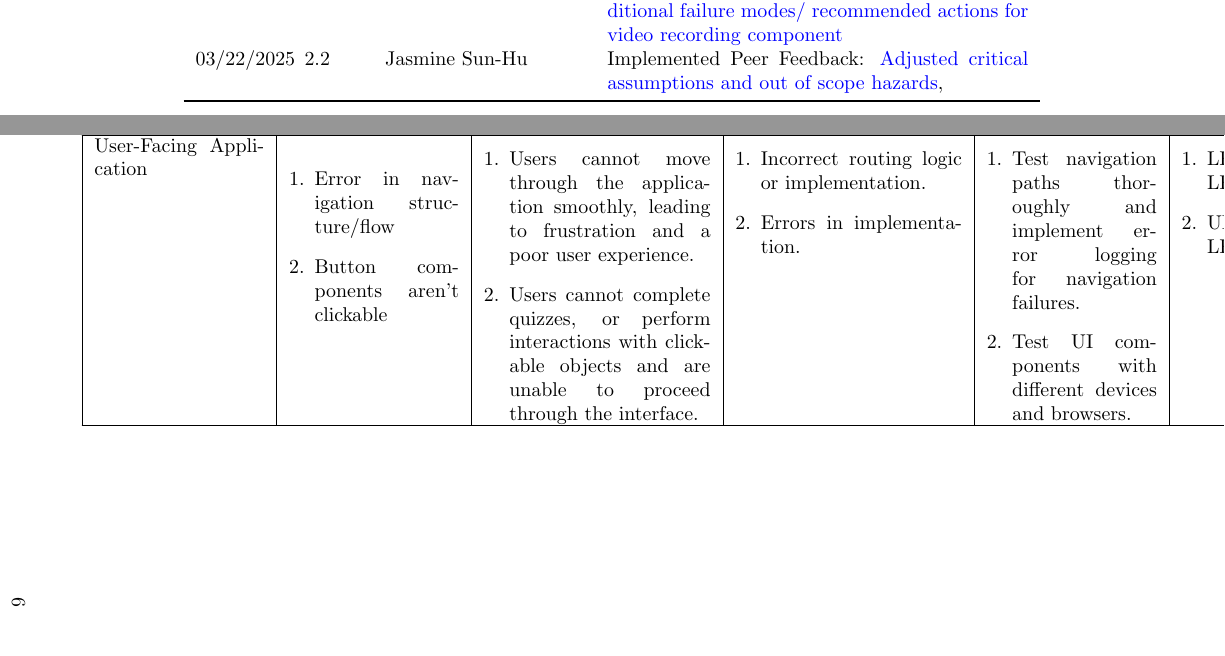
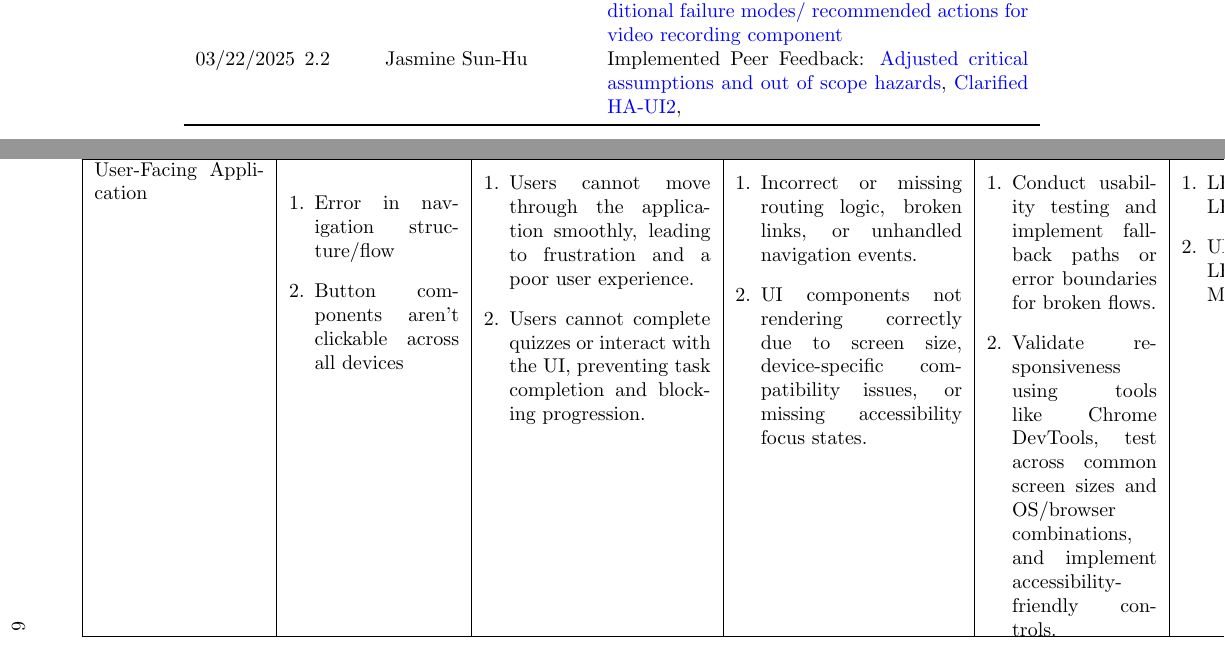
Before and after one commit to parishanizam/TeleHealth, a LaTeX document (docs/HazardAnalysis/HazardAnalysis.tex): two parts of pages 2 and 9 of 12, joined at a grey line, cut so that both start at the same text. The pictures show the PDF file docs/HazardAnalysis/HazardAnalysis.pdf that the author committed with the source.

Commit message:
Clarified HA-UI2 issue #156

```diff
--- a/docs/HazardAnalysis/HazardAnalysis.tex
+++ b/docs/HazardAnalysis/HazardAnalysis.tex
@@ -57,7 +57,7 @@
 10/25/2024 & 1.3 & Mitchell Weingust & Document Review, Added List of Tables/Figures, Fixed Grammar\\
 12/24/2024 & 1.4 & Jasmine Sun-Hu & Implemented Assigned Peer Feedback: \href{https://github.com/parishanizam/TeleHealth/issues/131}{Section 3}, \href{https://github.com/parishanizam/TeleHealth/issues/157}{Updated 5.2 Audio Recording Failure Modes}\\
 03/20/2025 & 2.1 & Jasmine Sun-Hu & Implemented TA Feedback: \href{https://github.com/parishanizam/TeleHealth/issues/233}{added \textbackslash multirow format to table 5.2}, \href{https://github.com/parishanizam/TeleHealth/issues/234}{Updated 5.2 recommended actions}, Implemented Peer Feedback: \href{https://github.com/parishanizam/TeleHealth/issues/153}{added additional failure modes/ recommended actions for video recording component}\\
-03/22/2025 & 2.2 & Jasmine Sun-Hu & Implemented Peer Feedback: \href{https://github.com/parishanizam/TeleHealth/issues/155}{Adjusted critical assumptions and out of scope hazards}, \\
+03/22/2025 & 2.2 & Jasmine Sun-Hu & Implemented Peer Feedback: \href{https://github.com/parishanizam/TeleHealth/issues/155}{Adjusted critical assumptions and out of scope hazards}, \href{https://github.com/parishanizam/TeleHealth/issues/156}{Clarified HA-UI2}, \\
 \bottomrule
 \end{tabularx}
 \end{table}
@@ -328,24 +328,24 @@ The following FMEA table is a breakdown of the hazards that could occur within t
   User-Facing Application &
   \begin{enumerate}[leftmargin=*]
       \item Error in navigation structure/flow
-      \item Button components aren't clickable
+      \item Button components aren't clickable across all devices
   \end{enumerate} &
   \begin{minipage}[t]{\linewidth}
   \begin{enumerate}[leftmargin=*]
       \item Users cannot move through the application smoothly, leading to frustration and a poor user experience.
-      \item Users cannot complete quizzes, or perform interactions with clickable objects and are unable to proceed through the interface.
+      \item Users cannot complete quizzes or interact with the UI, preventing task completion and blocking progression.
   \end{enumerate}
   \end{minipage} &
   \begin{minipage}[t]{\linewidth}
   \begin{enumerate}[leftmargin=*]
-       \item Incorrect routing logic or implementation.
-       \item Errors in implementation.
+       \item Incorrect or missing routing logic, broken links, or unhandled navigation events.
+       \item UI components not rendering correctly due to screen size, device-specific compatibility issues, or missing accessibility focus states.
   \end{enumerate}
   \end{minipage} &
   \begin{minipage}[t]{\linewidth}
   \begin{enumerate}[leftmargin=*]
-       \item Test navigation paths thoroughly and implement error logging for navigation failures.
-       \item Test UI components with different devices and browsers.
+       \item Conduct usability testing and implement fallback paths or error boundaries for broken flows.
+       \item Validate responsiveness using tools like Chrome DevTools, test across common screen sizes and OS/browser combinations, and implement accessibility-friendly controls.
   \end{enumerate}
   \end{minipage} &
   \begin{minipage}[t]{\linewidth}
```
Also changed, not shown: docs/HazardAnalysis/HazardAnalysis.pdf, docs/HazardAnalysis/HazardAnalysis.tex (2 more changed lines).
